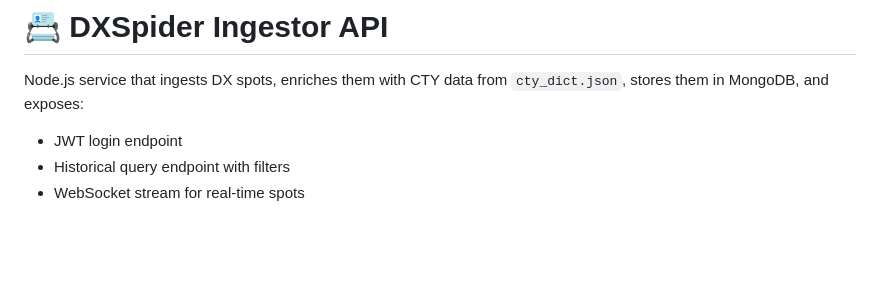
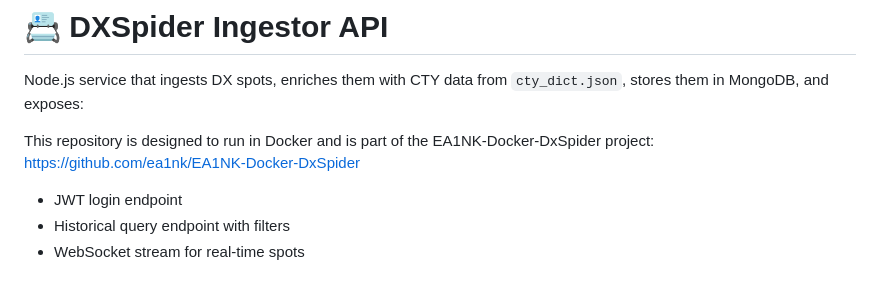
Before and after one commit to ea1nk/EA1NK-DxSpider-Ingestor, a Markdown page: README.md, the part around the change. GitHub-like rendering; blank space fills up the shorter version.

Commit message:
Update README with Docker project details
Added repository information and Docker context.

```diff
--- a/README.md
+++ b/README.md
@@ -17,6 +17,9 @@
 # :card_index: DXSpider Ingestor API
 
 Node.js service that ingests DX spots, enriches them with CTY data from `cty_dict.json`, stores them in MongoDB, and exposes:
+
+This repository is designed to run in Docker and is part of the EA1NK-Docker-DxSpider project:
+https://github.com/ea1nk/EA1NK-Docker-DxSpider
 
 - JWT login endpoint
 - Historical query endpoint with filters
```
